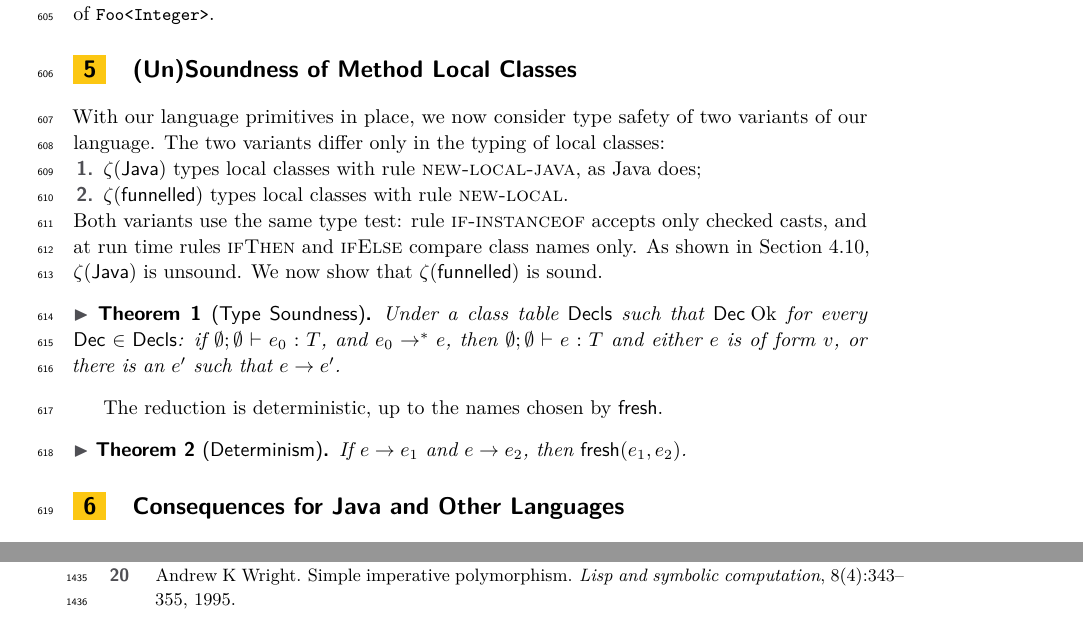
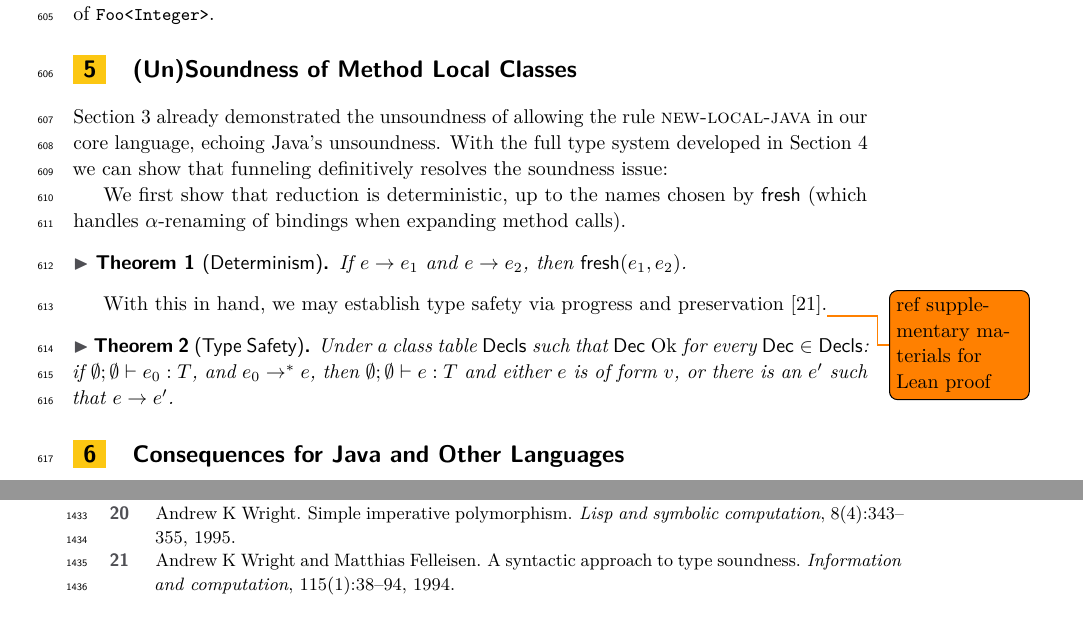
Before and after one commit to csgordon/funnelling, a LaTeX paper (main.tex, which reads sections/soundness.tex): two parts of pages 21 and 52 of 52, joined at a grey line, cut so that both start at the same text. Compiled offline with pdfLaTeX.

Commit message:
update section 5 for really old language parameterization stuff

```diff
--- a/sections/soundness.tex
+++ b/sections/soundness.tex
@@ -1,24 +1,29 @@
 \section{(Un)Soundness of Method Local Classes}
 \label{sec:soundness}
-With our language primitives in place, we now consider type safety of two variants of our language.
-The two variants differ only in the typing of local classes:
-\begin{enumerate}
-\item $\zeta(\mathsf{Java})$ types local classes with rule \textsc{new-local-java}, as Java does;
-\item $\zeta(\mathsf{funnelled})$ types local classes with rule \textsc{new-local}.
-\end{enumerate}
-Both variants use the same type test:
-rule \textsc{if-instanceof} accepts only checked casts, and at run time rules \textsc{ifThen} and \textsc{ifElse} compare class names only.
-As shown in Section~\ref{sec:java}, $\zeta(\mathsf{Java})$ is unsound.
-We now show that $\zeta(\mathsf{funnelled})$ is sound.
+Section \ref{sec:funnelling} already demonstrated the unsoundness of allowing the rule \textsc{new-local-java} in our core language,
+echoing Java's unsoundness.
+With the full type system developed in Section \ref{sec:core} we can show that funneling definitively resolves the soundness issue:
 
-\begin{theorem}[Type Soundness]
-Under a class table $\decls$ such that $\mathsf{Dec}\gap\mathrm{Ok}$ for every $\mathsf{Dec}\in\decls$:
-if $\typing{\emptyset}{\emptyset}{e_0}{T}$, and $e_0\rightarrow^* e$, then $\typing{\emptyset}{\emptyset}{e}{T}$ and either $e$ is of form $v$, or there is an $e'$ such that $\step{e}{e'}$.
-\end{theorem}
+% With our language primitives in place, we now consider type safety of two variants of our language.
+% The two variants differ only in the typing of local classes:
+% \begin{enumerate}
+% \item $\zeta(\mathsf{Java})$ types local classes with rule \textsc{new-local-java}, as Java does;
+% \item $\zeta(\mathsf{funnelled})$ types local classes with rule \textsc{new-local}.
+% \end{enumerate}
+% Both variants use the same type test:
+% rule \textsc{if-instanceof} accepts only checked casts, and at run time rules \textsc{ifThen} and \textsc{ifElse} compare class names only.
+% As shown in Section~\ref{sec:java}, $\zeta(\mathsf{Java})$ is unsound.
+% We now show that $\zeta(\mathsf{funnelled})$ is sound.
 
-The reduction is deterministic, up to the names chosen by $\mathsf{fresh}$.
+We first show that reduction is deterministic, up to the names chosen by $\mathsf{fresh}$ (which handles $\alpha$-renaming of bindings when expanding method calls).
 
 \begin{theorem}[Determinism]
 If $\step{e}{e_1}$ and $\step{e}{e_2}$, then $\mathsf{fresh}(e_1,e_2)$.
 \end{theorem}
-% Reified type tests are left out of the formal model on purpose; see Section 2 and the comment after rule ifElse in Figure fig:opsem.
+
+With this in hand, we may establish type safety via progress and preservation~\cite{wright1994syntactic}.\todo{ref supplementary materials for Lean proof}
+
+\begin{theorem}[Type Safety]
+Under a class table $\decls$ such that $\mathsf{Dec}\gap\mathrm{Ok}$ for every $\mathsf{Dec}\in\decls$:
+if $\typing{\emptyset}{\emptyset}{e_0}{T}$, and $e_0\rightarrow^* e$, then $\typing{\emptyset}{\emptyset}{e}{T}$ and either $e$ is of form $v$, or there is an $e'$ such that $\step{e}{e'}$.
+\end{theorem}
```
Also changed, not shown: main.pdf.
